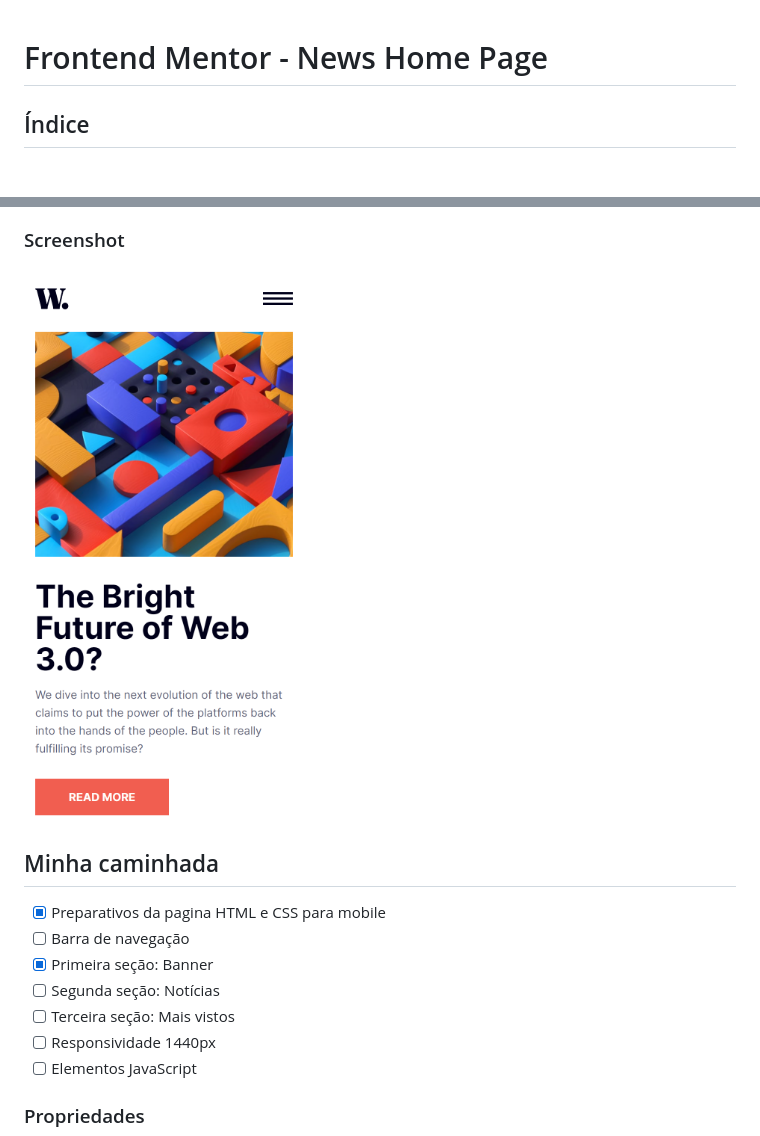
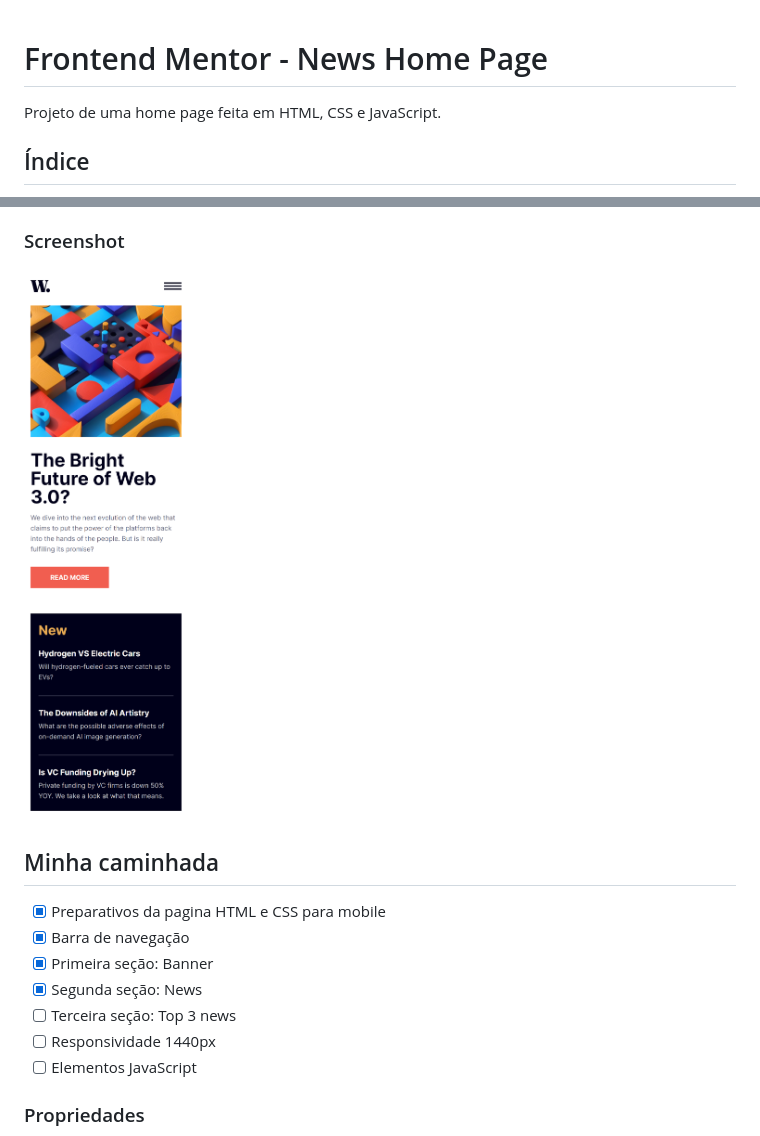
Before and after one commit to pedroalima/Frontend-mentor---News-home-page, a Markdown page: README.md, 2 parts joined by grey strips. Drawn GitHub-style; pictures changed too: img/screenshot.png.

Commit message:
docs update readme

```diff
--- a/README.md
+++ b/README.md
@@ -1,5 +1,5 @@
 # Frontend Mentor - News Home Page
-
+Projeto de uma home page feita em HTML, CSS e JavaScript.
 ## Índice
 
 - [Visão geral](#visao-geral)
@@ -29,10 +29,10 @@ Os usuários devem ser capazes de:
 ## Minha caminhada
 
 - [x] Preparativos da pagina HTML e CSS para mobile
-- [ ] Barra de navegação
+- [x] Barra de navegação
 - [x] Primeira seção: Banner
-- [ ] Segunda seção: Notícias
-- [ ] Terceira seção: Mais vistos
+- [x] Segunda seção: News
+- [ ] Terceira seção: Top 3 news
 - [ ] Responsividade 1440px
 - [ ] Elementos JavaScript
 
```
